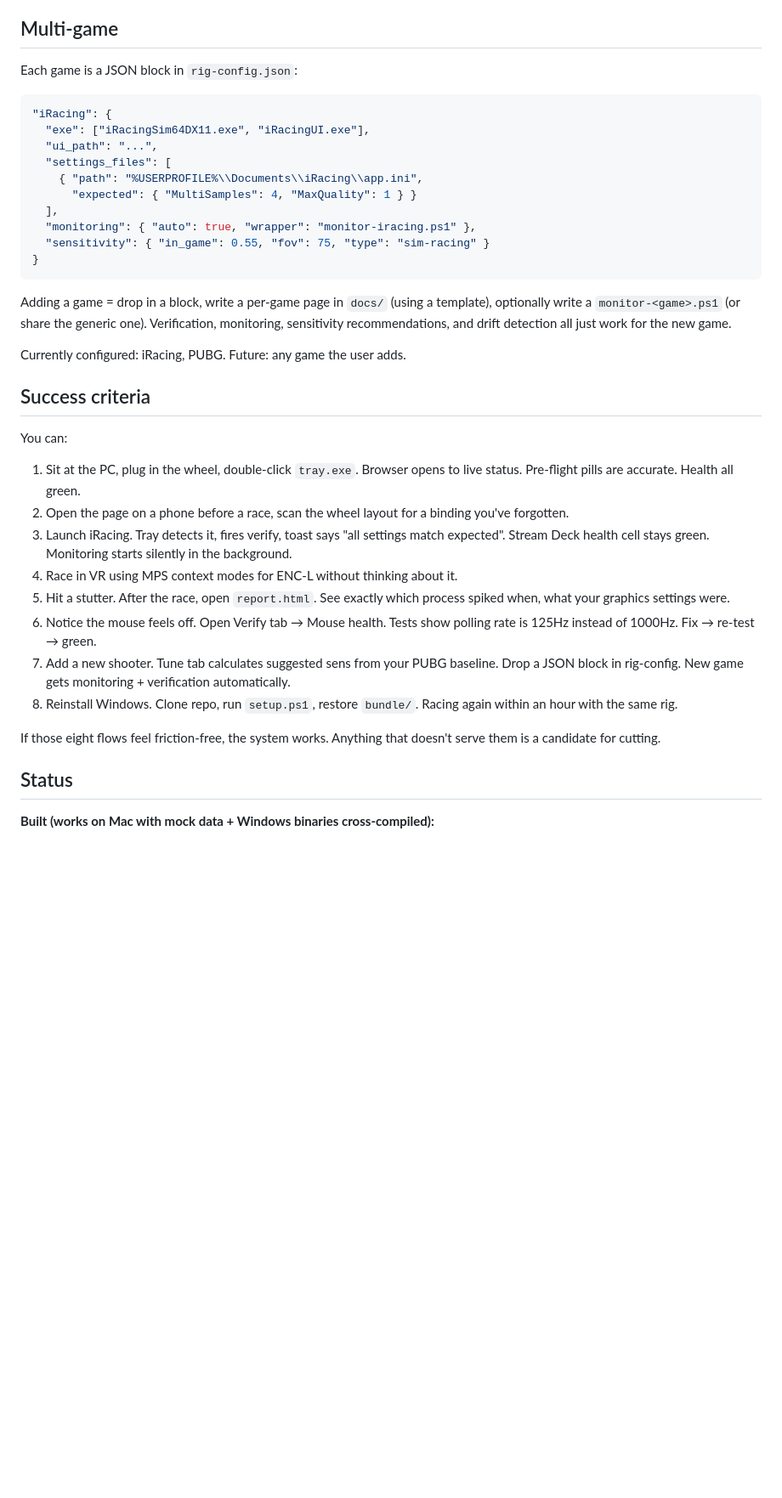
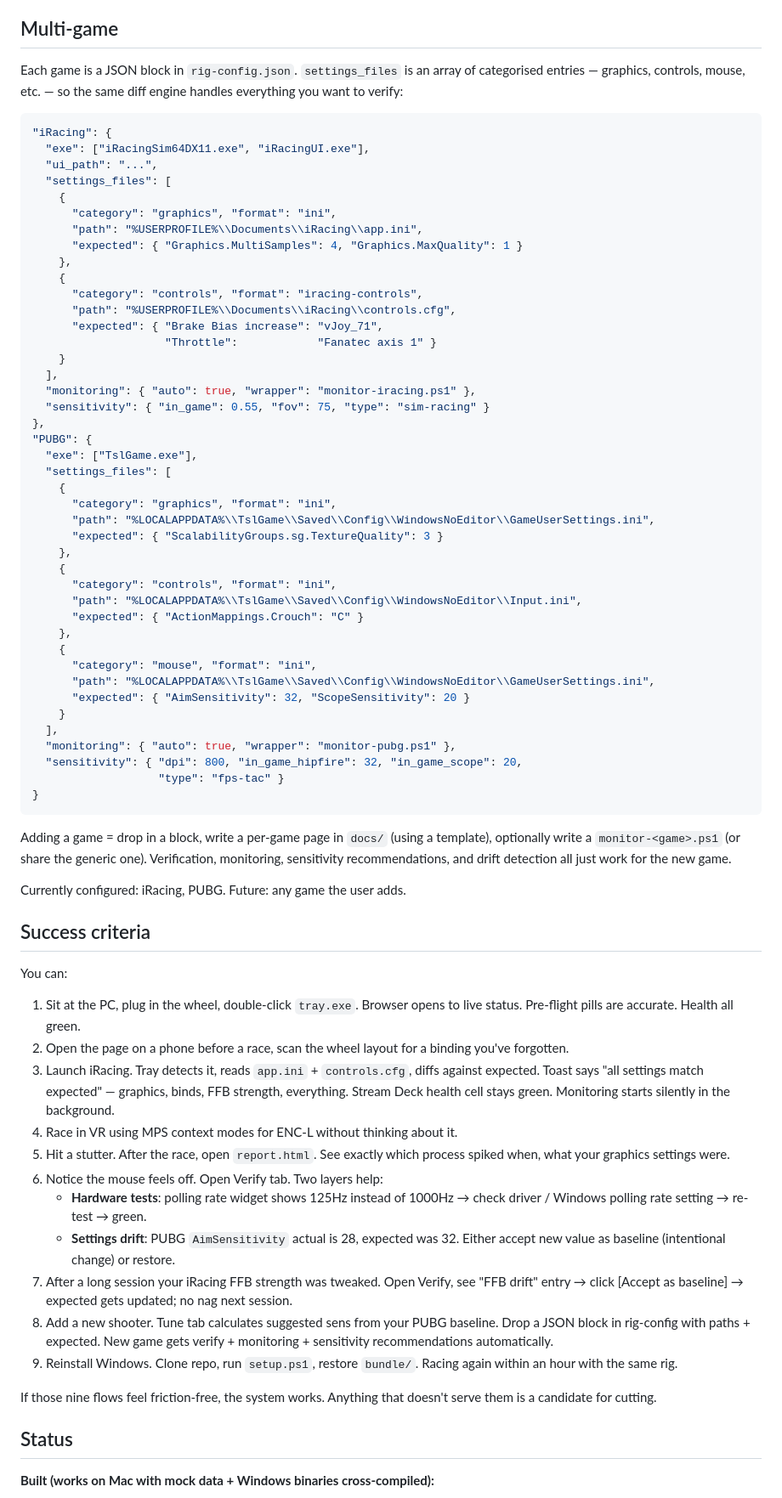
Before and after one commit to harabla/HarablaSetup, a Markdown page: VISION.md, the part around one of its changes. Shown at 85% size. GitHub-like rendering; blank space fills up the shorter version.

````diff
--- a/VISION.md
+++ b/VISION.md
@@ -236,18 +284,52 @@ truth for paths.
 
 ## Multi-game
 
-Each game is a JSON block in `rig-config.json`:
+Each game is a JSON block in `rig-config.json`. `settings_files` is an array
+of categorised entries — graphics, controls, mouse, etc. — so the same diff
+engine handles everything you want to verify:
 
 ```json
 "iRacing": {
   "exe": ["iRacingSim64DX11.exe", "iRacingUI.exe"],
   "ui_path": "...",
   "settings_files": [
-    { "path": "%USERPROFILE%\\Documents\\iRacing\\app.ini",
-      "expected": { "MultiSamples": 4, "MaxQuality": 1 } }
+    {
+      "category": "graphics", "format": "ini",
+      "path": "%USERPROFILE%\\Documents\\iRacing\\app.ini",
+      "expected": { "Graphics.MultiSamples": 4, "Graphics.MaxQuality": 1 }
+    },
+    {
+      "category": "controls", "format": "iracing-controls",
+      "path": "%USERPROFILE%\\Documents\\iRacing\\controls.cfg",
+      "expected": { "Brake Bias increase": "vJoy_71",
+                    "Throttle":            "Fanatec axis 1" }
+    }
   ],
   "monitoring": { "auto": true, "wrapper": "monitor-iracing.ps1" },
   "sensitivity": { "in_game": 0.55, "fov": 75, "type": "sim-racing" }
+},
+"PUBG": {
+  "exe": ["TslGame.exe"],
+  "settings_files": [
+    {
+      "category": "graphics", "format": "ini",
+      "path": "%LOCALAPPDATA%\\TslGame\\Saved\\Config\\WindowsNoEditor\\GameUserSettings.ini",
+      "expected": { "ScalabilityGroups.sg.TextureQuality": 3 }
+    },
+    {
+      "category": "controls", "format": "ini",
+      "path": "%LOCALAPPDATA%\\TslGame\\Saved\\Config\\WindowsNoEditor\\Input.ini",
+      "expected": { "ActionMappings.Crouch": "C" }
+    },
+    {
+      "category": "mouse", "format": "ini",
+      "path": "%LOCALAPPDATA%\\TslGame\\Saved\\Config\\WindowsNoEditor\\GameUserSettings.ini",
+      "expected": { "AimSensitivity": 32, "ScopeSensitivity": 20 }
+    }
+  ],
+  "monitoring": { "auto": true, "wrapper": "monitor-pubg.ps1" },
+  "sensitivity": { "dpi": 800, "in_game_hipfire": 32, "in_game_scope": 20,
+                   "type": "fps-tac" }
 }
 ```
 
@@ -266,21 +348,29 @@ You can:
    to live status. Pre-flight pills are accurate. Health all green.
 2. Open the page on a phone before a race, scan the wheel layout for a
    binding you've forgotten.
-3. Launch iRacing. Tray detects it, fires verify, toast says "all settings
-   match expected". Stream Deck health cell stays green. Monitoring starts
-   silently in the background.
+3. Launch iRacing. Tray detects it, reads `app.ini` + `controls.cfg`, diffs
+   against expected. Toast says "all settings match expected" — graphics,
+   binds, FFB strength, everything. Stream Deck health cell stays green.
+   Monitoring starts silently in the background.
 4. Race in VR using MPS context modes for ENC-L without thinking about it.
 5. Hit a stutter. After the race, open `report.html`. See exactly which
    process spiked when, what your graphics settings were.
-6. Notice the mouse feels off. Open Verify tab → Mouse health. Tests show
-   polling rate is 125Hz instead of 1000Hz. Fix → re-test → green.
-7. Add a new shooter. Tune tab calculates suggested sens from your PUBG
-   baseline. Drop a JSON block in rig-config. New game gets monitoring +
-   verification automatically.
-8. Reinstall Windows. Clone repo, run `setup.ps1`, restore `bundle/`.
+6. Notice the mouse feels off. Open Verify tab. Two layers help:
+   - **Hardware tests**: polling rate widget shows 125Hz instead of 1000Hz
+     → check driver / Windows polling rate setting → re-test → green.
+   - **Settings drift**: PUBG `AimSensitivity` actual is 28, expected was 32.
+     Either accept new value as baseline (intentional change) or restore.
+7. After a long session your iRacing FFB strength was tweaked. Open Verify,
+   see "FFB drift" entry → click [Accept as baseline] → expected gets
+   updated; no nag next session.
+8. Add a new shooter. Tune tab calculates suggested sens from your PUBG
+   baseline. Drop a JSON block in rig-config with paths + expected. New
+   game gets verify + monitoring + sensitivity recommendations
+   automatically.
+9. Reinstall Windows. Clone repo, run `setup.ps1`, restore `bundle/`.
    Racing again within an hour with the same rig.
 
-If those eight flows feel friction-free, the system works. Anything that
+If those nine flows feel friction-free, the system works. Anything that
 doesn't serve them is a candidate for cutting.
 
 ## Status
````
Also changed, not shown: other parts of VISION.md (+97 -19 lines).
